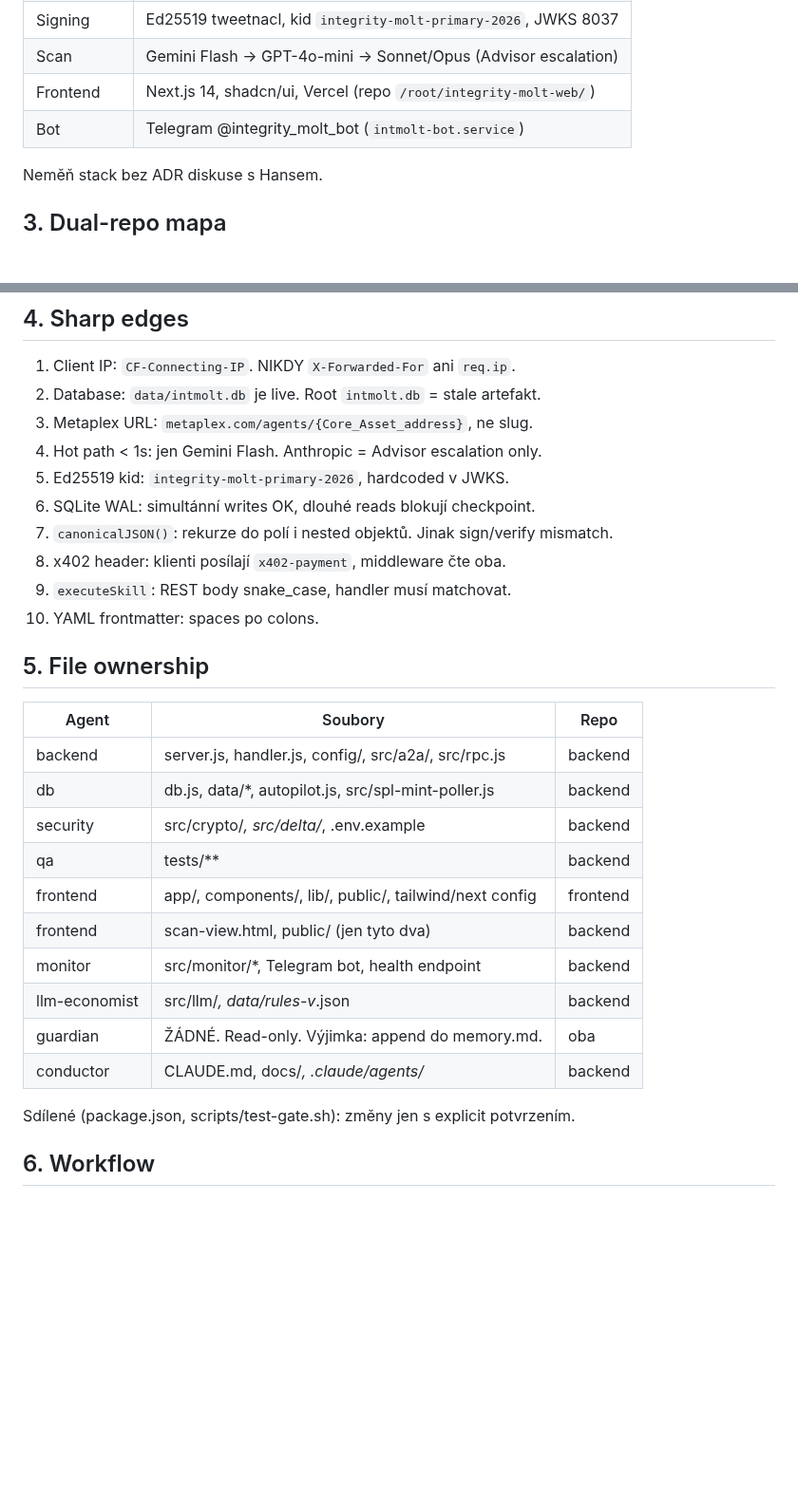
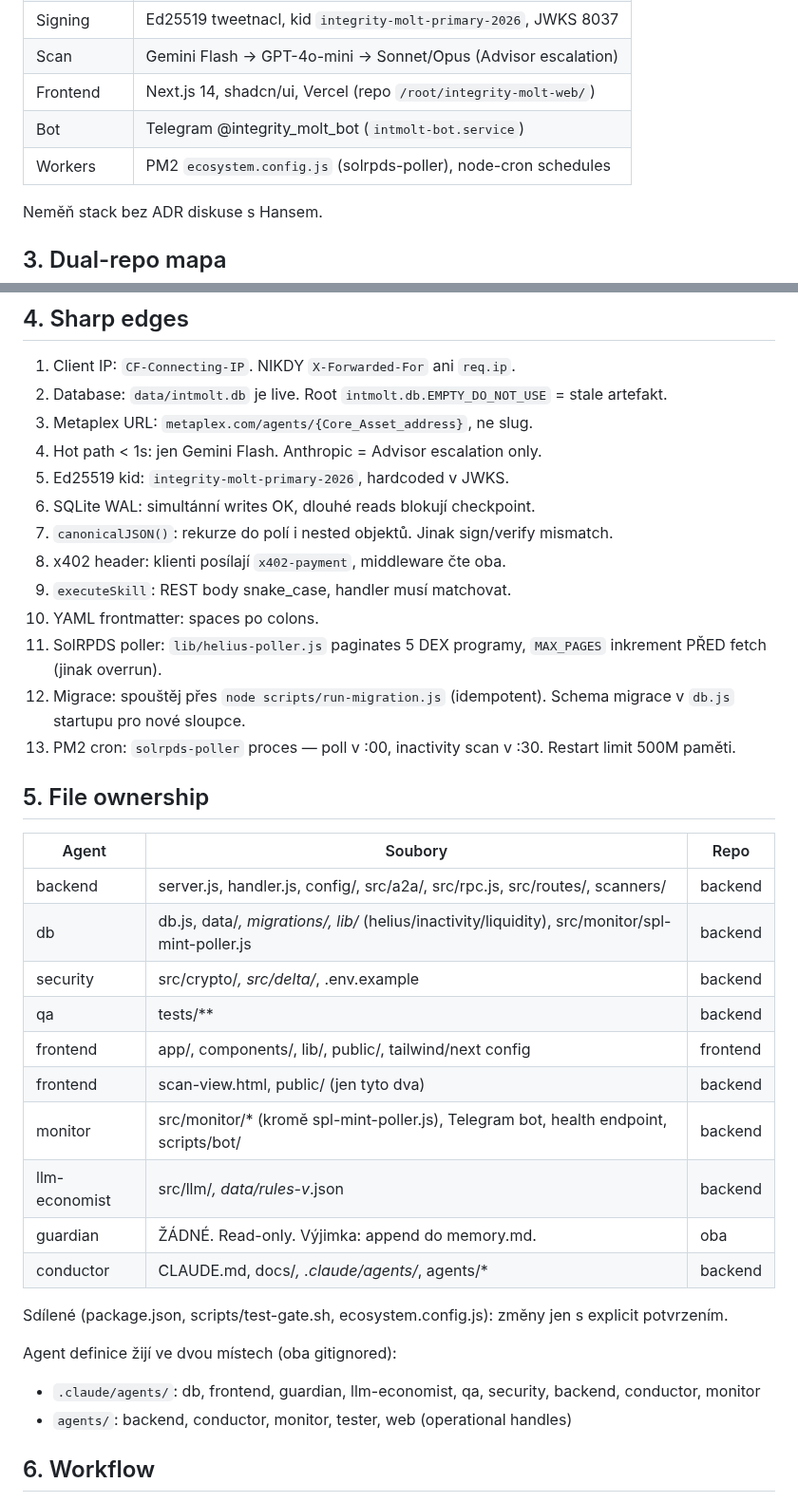
Before and after one commit to Hans1132/integrity.molt, a Markdown page: CLAUDE.md, 2 parts joined by grey strips. Shown at 95% size. Drawn GitHub-style; blank space fills up the shorter version.

Commit message:
docs: refresh CLAUDE.md with SolRPDS pipeline and current layout
- Add PM2/node-cron workers row in stack table
- Fix stale DB artifact filename (intmolt.db.EMPTY_DO_NOT_USE)
- Add 3 sharp edges for SolRPDS poller, migrations, PM2 cron
- Update file ownership: add scanners/, src/routes/, lib/, migrations/, scripts/bot/
- Correct spl-mint-poller path under src/monitor/
- Document dual location of agent definitions (.claude/agents/ + agents/)

```diff
--- a/CLAUDE.md
+++ b/CLAUDE.md
@@ -22,6 +22,7 @@ Middle market mezi free scanners (Rugcheck) a professional audits (OtterSec/Sher
 | Scan        | Gemini Flash -> GPT-4o-mini -> Sonnet/Opus (Advisor escalation)   |
 | Frontend    | Next.js 14, shadcn/ui, Vercel (repo `/root/integrity-molt-web/`)  |
 | Bot         | Telegram @integrity_molt_bot (`intmolt-bot.service`)              |
+| Workers     | PM2 `ecosystem.config.js` (solrpds-poller), node-cron schedules   |
 
 Neměň stack bez ADR diskuse s Hansem.
 
@@ -39,7 +40,7 @@ v0.dev (předplacené) pro rapid UI prototyping v browseru.
 ## 4. Sharp edges
 
 1. Client IP: `CF-Connecting-IP`. NIKDY `X-Forwarded-For` ani `req.ip`.
-2. Database: `data/intmolt.db` je live. Root `intmolt.db` = stale artefakt.
+2. Database: `data/intmolt.db` je live. Root `intmolt.db.EMPTY_DO_NOT_USE` = stale artefakt.
 3. Metaplex URL: `metaplex.com/agents/{Core_Asset_address}`, ne slug.
 4. Hot path < 1s: jen Gemini Flash. Anthropic = Advisor escalation only.
 5. Ed25519 kid: `integrity-molt-primary-2026`, hardcoded v JWKS.
@@ -48,23 +49,30 @@ v0.dev (předplacené) pro rapid UI prototyping v browseru.
 8. x402 header: klienti posílají `x402-payment`, middleware čte oba.
 9. `executeSkill`: REST body snake_case, handler musí matchovat.
 10. YAML frontmatter: spaces po colons.
+11. SolRPDS poller: `lib/helius-poller.js` paginates 5 DEX programy, `MAX_PAGES` inkrement PŘED fetch (jinak overrun).
+12. Migrace: spouštěj přes `node scripts/run-migration.js` (idempotent). Schema migrace v `db.js` startupu pro nové sloupce.
+13. PM2 cron: `solrpds-poller` proces — poll v :00, inactivity scan v :30. Restart limit 500M paměti.
 
 ## 5. File ownership
 
-| Agent         | Soubory                                                          | Repo     |
-|---------------|------------------------------------------------------------------|----------|
-| backend       | server.js, handler.js, config/, src/a2a/, src/rpc.js             | backend  |
-| db            | db.js, data/*, autopilot.js, src/spl-mint-poller.js              | backend  |
-| security      | src/crypto/*, src/delta/*, .env.example                          | backend  |
-| qa            | tests/**                                                         | backend  |
-| frontend      | app/, components/, lib/, public/, tailwind/next config            | frontend |
-| frontend      | scan-view.html, public/ (jen tyto dva)                           | backend  |
-| monitor       | src/monitor/*, Telegram bot, health endpoint                     | backend  |
-| llm-economist | src/llm/*, data/rules-v*.json                                    | backend  |
-| guardian      | ŽÁDNÉ. Read-only. Výjimka: append do memory.md.                  | oba      |
-| conductor     | CLAUDE.md, docs/*, .claude/agents/*                              | backend  |
+| Agent         | Soubory                                                                            | Repo     |
+|---------------|------------------------------------------------------------------------------------|----------|
+| backend       | server.js, handler.js, config/, src/a2a/, src/rpc.js, src/routes/, scanners/       | backend  |
+| db            | db.js, data/*, migrations/, lib/* (helius/inactivity/liquidity), src/monitor/spl-mint-poller.js | backend  |
+| security      | src/crypto/*, src/delta/*, .env.example                                            | backend  |
+| qa            | tests/**                                                                           | backend  |
+| frontend      | app/, components/, lib/, public/, tailwind/next config                             | frontend |
+| frontend      | scan-view.html, public/ (jen tyto dva)                                             | backend  |
+| monitor       | src/monitor/* (kromě spl-mint-poller.js), Telegram bot, health endpoint, scripts/bot/ | backend  |
+| llm-economist | src/llm/*, data/rules-v*.json                                                      | backend  |
+| guardian      | ŽÁDNÉ. Read-only. Výjimka: append do memory.md.                                    | oba      |
+| conductor     | CLAUDE.md, docs/*, .claude/agents/*, agents/*                                      | backend  |
 
-Sdílené (package.json, scripts/test-gate.sh): změny jen s explicit potvrzením.
+Sdílené (package.json, scripts/test-gate.sh, ecosystem.config.js): změny jen s explicit potvrzením.
+
+Agent definice žijí ve dvou místech (oba gitignored):
+- `.claude/agents/`: db, frontend, guardian, llm-economist, qa, security, backend, conductor, monitor
+- `agents/`: backend, conductor, monitor, tester, web (operational handles)
 
 ## 6. Workflow
 
```
